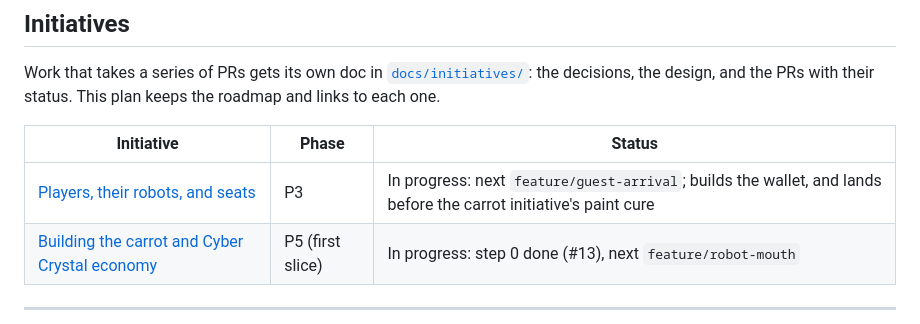
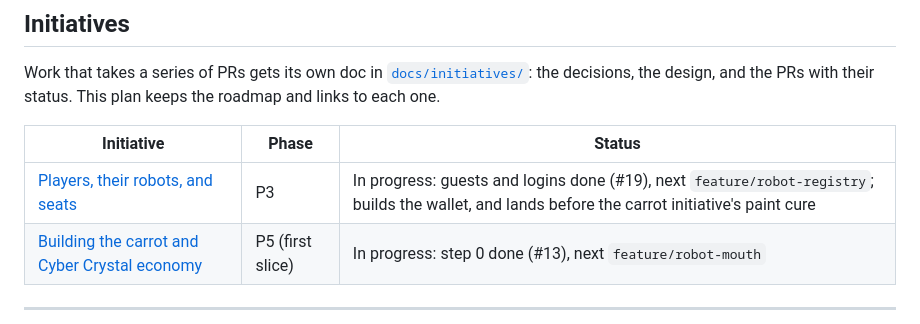
Before and after one commit to costLAB/saber-side, a Markdown page: docs/REFACTOR_PLAN.md, the part around the change. Drawn GitHub-style.

```diff
--- a/docs/REFACTOR_PLAN.md
+++ b/docs/REFACTOR_PLAN.md
@@ -39,7 +39,7 @@ Work that takes a series of PRs gets its own doc in [`docs/initiatives/`](initia
 
 | Initiative | Phase | Status |
 | --- | --- | --- |
-| [Players, their robots, and seats](initiatives/players-and-robots.md) | P3 | In progress: next `feature/guest-arrival`; builds the wallet, and lands before the carrot initiative's paint cure |
+| [Players, their robots, and seats](initiatives/players-and-robots.md) | P3 | In progress: guests and logins done (#19), next `feature/robot-registry`; builds the wallet, and lands before the carrot initiative's paint cure |
 | [Building the carrot and Cyber Crystal economy](initiatives/carrot-economy.md) | P5 (first slice) | In progress: step 0 done (#13), next `feature/robot-mouth` |
 
 ---
```
Also changed, not shown: docs/initiatives/players-and-robots.md (+3 -3 lines).
